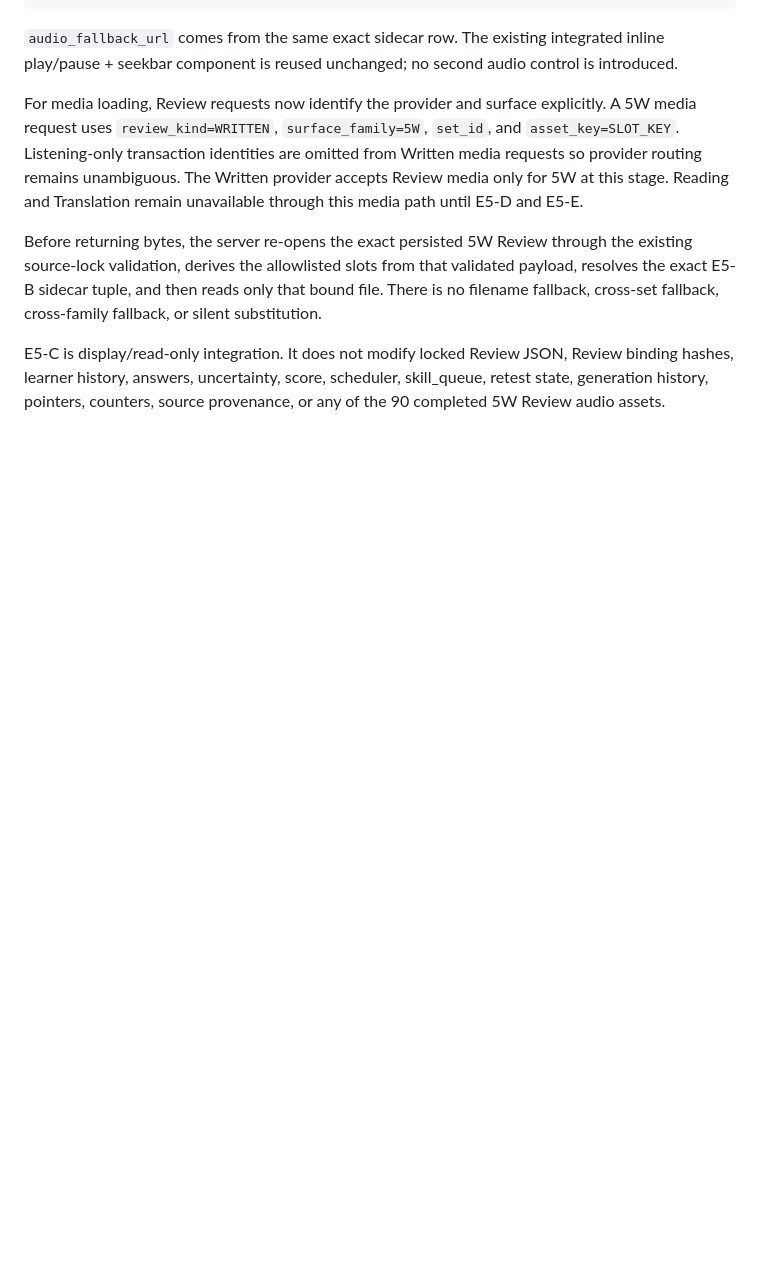
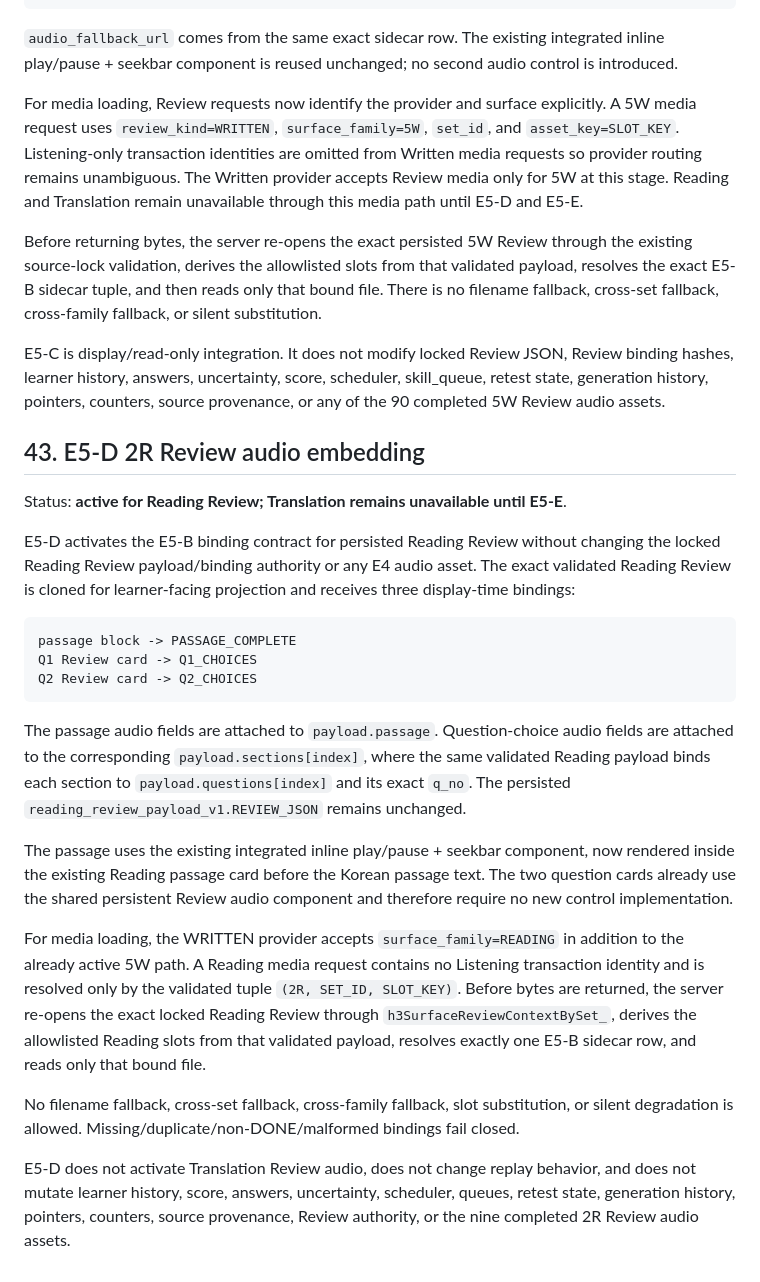
Before and after one commit to bsi-fujimoto-akinari/hangul_azure_tts, a Markdown page: H3_REVIEW_ARCHITECTURE.md, the part around the change. GitHub-like rendering; blank space fills up the shorter version.

Commit message:
Document E5-D Reading Review audio activation

````diff
--- a/H3_REVIEW_ARCHITECTURE.md
+++ b/H3_REVIEW_ARCHITECTURE.md
@@ -656,3 +656,45 @@ E5-C is display/read-only integration. It does not modify locked Review JSON, Re
 binding hashes, learner history, answers, uncertainty, score, scheduler, skill_queue,
 retest state, generation history, pointers, counters, source provenance, or any of the
 90 completed 5W Review audio assets.
+
+## 43. E5-D 2R Review audio embedding
+
+Status: **active for Reading Review; Translation remains unavailable until E5-E**.
+
+E5-D activates the E5-B binding contract for persisted Reading Review without changing
+the locked Reading Review payload/binding authority or any E4 audio asset. The exact
+validated Reading Review is cloned for learner-facing projection and receives three
+display-time bindings:
+
+```text
+passage block -> PASSAGE_COMPLETE
+Q1 Review card -> Q1_CHOICES
+Q2 Review card -> Q2_CHOICES
+```
+
+The passage audio fields are attached to `payload.passage`. Question-choice audio
+fields are attached to the corresponding `payload.sections[index]`, where the same
+validated Reading payload binds each section to `payload.questions[index]` and its
+exact `q_no`. The persisted `reading_review_payload_v1.REVIEW_JSON` remains
+unchanged.
+
+The passage uses the existing integrated inline play/pause + seekbar component, now
+rendered inside the existing Reading passage card before the Korean passage text.
+The two question cards already use the shared persistent Review audio component and
+therefore require no new control implementation.
+
+For media loading, the WRITTEN provider accepts `surface_family=READING` in addition
+to the already active 5W path. A Reading media request contains no Listening transaction
+identity and is resolved only by the validated tuple
+`(2R, SET_ID, SLOT_KEY)`. Before bytes are returned, the server re-opens the exact
+locked Reading Review through `h3SurfaceReviewContextBySet_`, derives the allowlisted
+Reading slots from that validated payload, resolves exactly one E5-B sidecar row, and
+reads only that bound file.
+
+No filename fallback, cross-set fallback, cross-family fallback, slot substitution, or
+silent degradation is allowed. Missing/duplicate/non-DONE/malformed bindings fail closed.
+
+E5-D does not activate Translation Review audio, does not change replay behavior, and
+does not mutate learner history, score, answers, uncertainty, scheduler, queues, retest
+state, generation history, pointers, counters, source provenance, Review authority, or
+the nine completed 2R Review audio assets.
````
